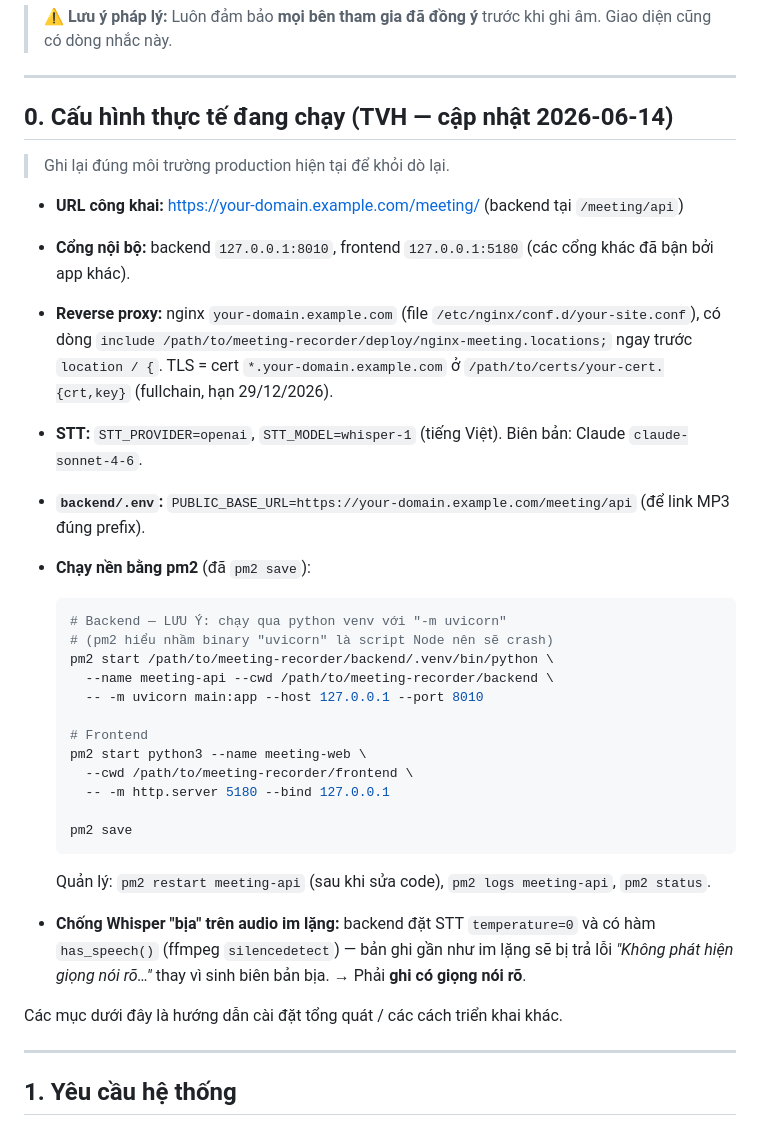
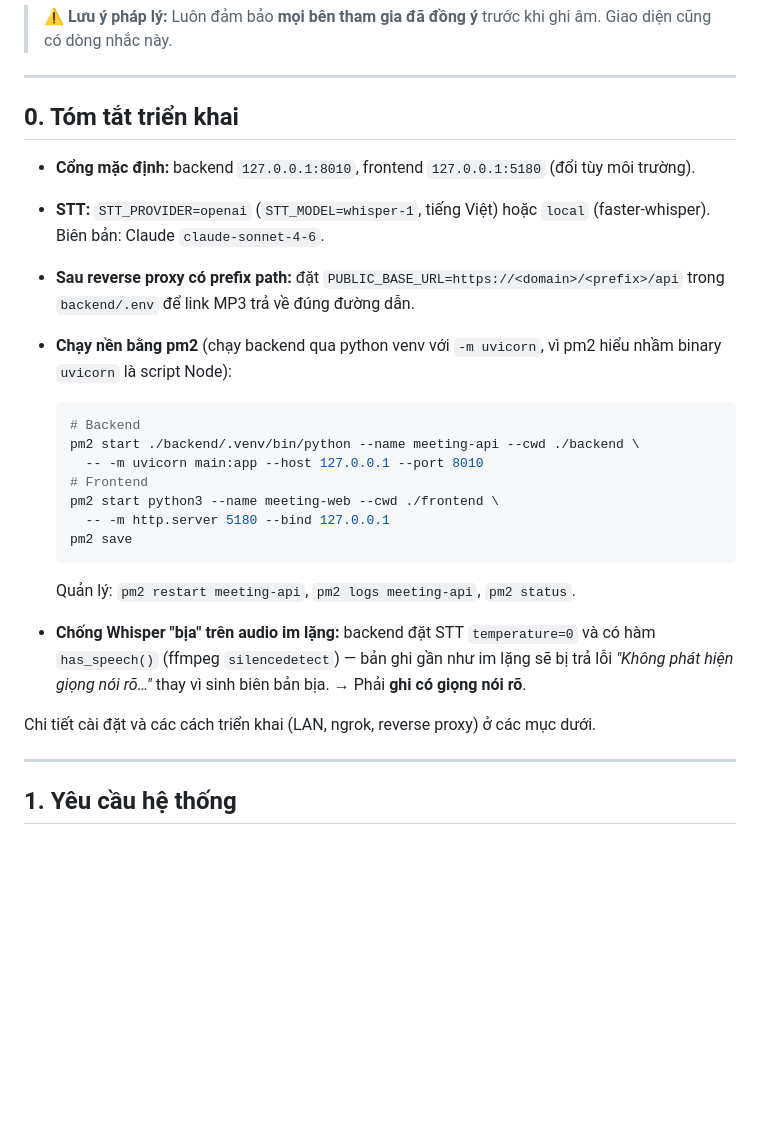
Before and after one commit to minhpq70/meeting-recorder, a Markdown page: README.md, the part around the change. GitHub-like rendering; blank space fills up the shorter version.

Commit message:
docs: gỡ thông tin hạ tầng nội bộ khỏi README & file deploy
Thay domain/đường dẫn/cert thật bằng placeholder (your-domain.example.com,
/path/to/...) trong README, backend/main.py, deploy/ngrok.yml và
deploy/nginx-meeting.locations.

Co-Authored-By: Claude Opus 4.8 (1M context) <noreply@anthropic.com>

````diff
--- a/README.md
+++ b/README.md
@@ -13,43 +13,33 @@
 
 ---
 
-## 0. Cấu hình thực tế đang chạy (TVH — cập nhật 2026-06-14)
+## 0. Tóm tắt triển khai
 
-> Ghi lại đúng môi trường production hiện tại để khỏi dò lại.
-
-- **URL công khai:** https://your-domain.example.com/meeting/  (backend tại `/meeting/api`)
-- **Cổng nội bộ:** backend `127.0.0.1:8010`, frontend `127.0.0.1:5180`
-  (các cổng khác đã bận bởi app khác).
-- **Reverse proxy:** nginx `your-domain.example.com` (file `/etc/nginx/conf.d/your-site.conf`),
-  có dòng `include /path/to/meeting-recorder/deploy/nginx-meeting.locations;`
-  ngay trước `location / {`. TLS = cert `*.your-domain.example.com` ở
-  `/path/to/certs/your-cert.{crt,key}` (fullchain, hạn 29/12/2026).
-- **STT:** `STT_PROVIDER=openai`, `STT_MODEL=whisper-1` (tiếng Việt). Biên bản: Claude `claude-sonnet-4-6`.
-- **`backend/.env`:** `PUBLIC_BASE_URL=https://your-domain.example.com/meeting/api` (để link MP3 đúng prefix).
-- **Chạy nền bằng pm2** (đã `pm2 save`):
+- **Cổng mặc định:** backend `127.0.0.1:8010`, frontend `127.0.0.1:5180` (đổi tùy môi trường).
+- **STT:** `STT_PROVIDER=openai` (`STT_MODEL=whisper-1`, tiếng Việt) hoặc `local` (faster-whisper).
+  Biên bản: Claude `claude-sonnet-4-6`.
+- **Sau reverse proxy có prefix path:** đặt `PUBLIC_BASE_URL=https://<domain>/<prefix>/api`
+  trong `backend/.env` để link MP3 trả về đúng đường dẫn.
+- **Chạy nền bằng pm2** (chạy backend qua python venv với `-m uvicorn`, vì pm2 hiểu nhầm
+  binary `uvicorn` là script Node):
 
   ```bash
-  # Backend — LƯU Ý: chạy qua python venv với "-m uvicorn"
-  # (pm2 hiểu nhầm binary "uvicorn" là script Node nên sẽ crash)
-  pm2 start /path/to/meeting-recorder/backend/.venv/bin/python \
-    --name meeting-api --cwd /path/to/meeting-recorder/backend \
+  # Backend
+  pm2 start ./backend/.venv/bin/python --name meeting-api --cwd ./backend \
     -- -m uvicorn main:app --host 127.0.0.1 --port 8010
-
   # Frontend
-  pm2 start python3 --name meeting-web \
-    --cwd /path/to/meeting-recorder/frontend \
+  pm2 start python3 --name meeting-web --cwd ./frontend \
     -- -m http.server 5180 --bind 127.0.0.1
-
   pm2 save
   ```
 
-  Quản lý: `pm2 restart meeting-api` (sau khi sửa code), `pm2 logs meeting-api`, `pm2 status`.
+  Quản lý: `pm2 restart meeting-api`, `pm2 logs meeting-api`, `pm2 status`.
 
 - **Chống Whisper "bịa" trên audio im lặng:** backend đặt STT `temperature=0` và có hàm
   `has_speech()` (ffmpeg `silencedetect`) — bản ghi gần như im lặng sẽ bị trả lỗi
   *"Không phát hiện giọng nói rõ…"* thay vì sinh biên bản bịa. → Phải **ghi có giọng nói rõ**.
 
-Các mục dưới đây là hướng dẫn cài đặt tổng quát / các cách triển khai khác.
+Chi tiết cài đặt và các cách triển khai (LAN, ngrok, reverse proxy) ở các mục dưới.
 
 ---
 
````
